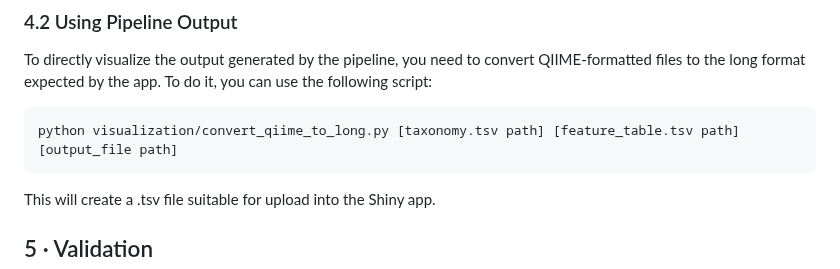
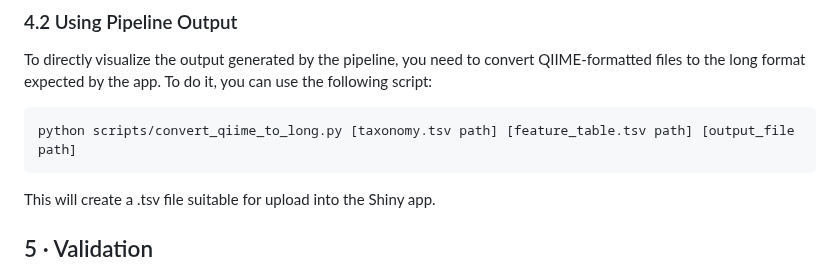
Before and after one commit to egenomics/agb2025, a Markdown page: README.md, the part around the change. Rendered like a GitHub page.

````diff
--- a/README.md
+++ b/README.md
@@ -114,7 +114,7 @@ Once the app is running, a browser window will open where you can manually uploa
 To directly visualize the output generated by the pipeline, you need to convert QIIME-formatted files to the long format expected by the app. To do it, you can use the following script:
 
 ```bash
-python visualization/convert_qiime_to_long.py [taxonomy.tsv path] [feature_table.tsv path] [output_file path]
+python scripts/convert_qiime_to_long.py [taxonomy.tsv path] [feature_table.tsv path] [output_file path]
 ```
 This will create a .tsv file suitable for upload into the Shiny app.
 
````
